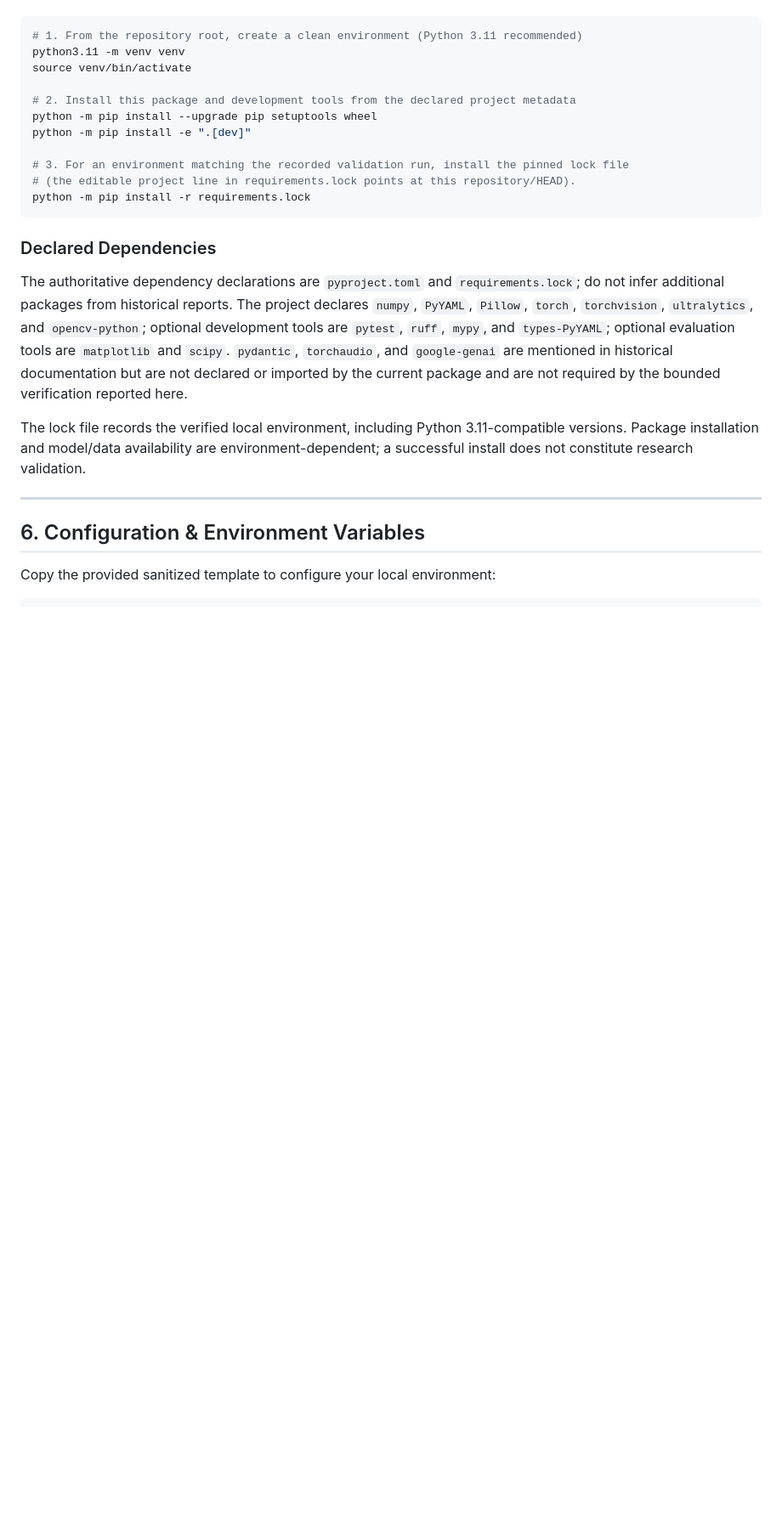
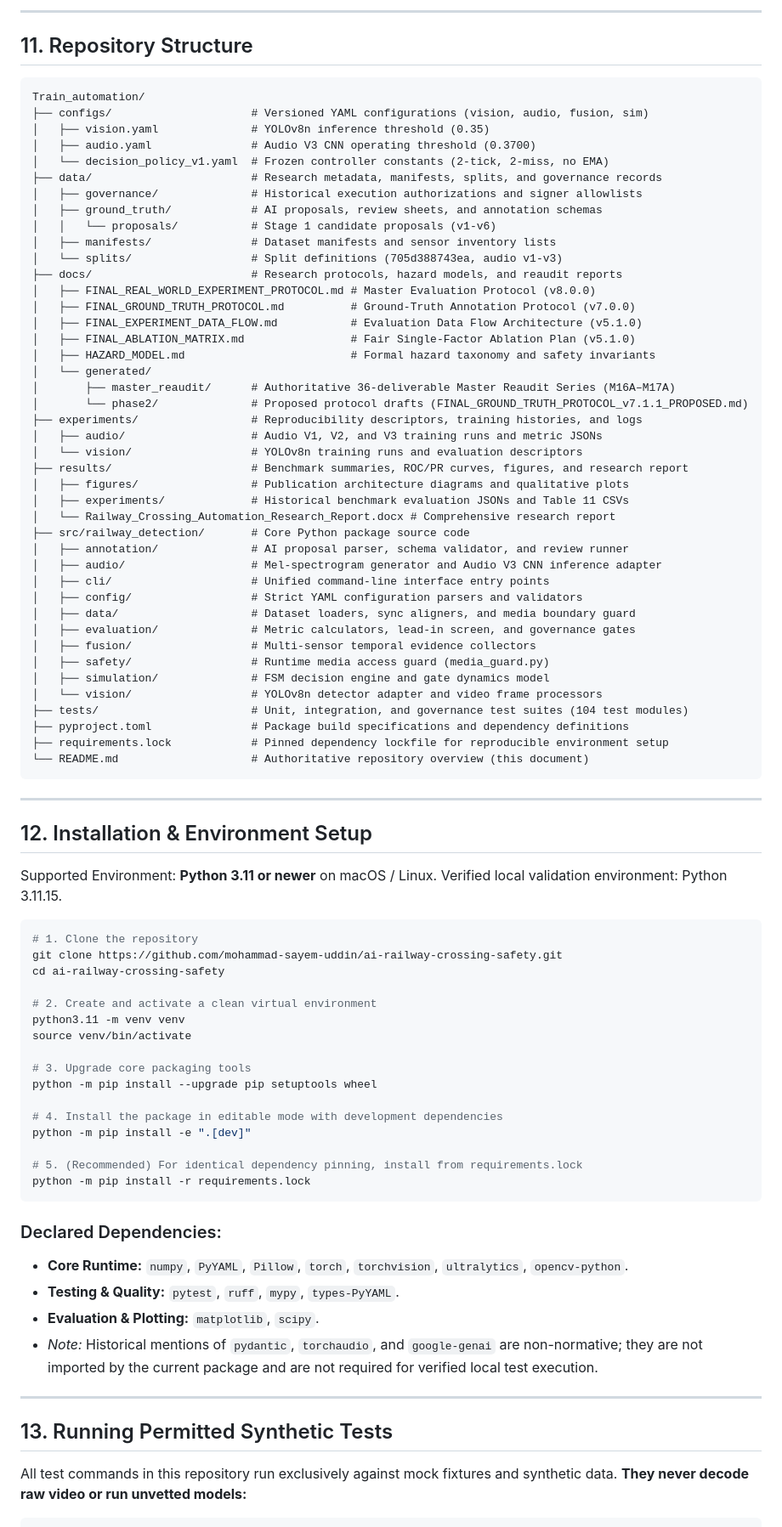
Before and after one commit to mohammad-sayem-uddin/ai-railway-crossing-safety, a Markdown page: README.md, the part around one of its changes. Shown at 85% size. Rendered like a GitHub page; blank space fills up the shorter version.

Commit message:
docs: align README with audited research status

````diff
--- a/README.md
+++ b/README.md
@@ -168,26 +187,86 @@ Supported Python Version: **Python 3.11 or newer**. The verified local validatio
+---
+
+## 11. Repository Structure
+
+```text
+Train_automation/
+├── configs/                     # Versioned YAML configurations (vision, audio, fusion, sim)
+│   ├── vision.yaml              # YOLOv8n inference threshold (0.35)
+│   ├── audio.yaml               # Audio V3 CNN operating threshold (0.3700)
+│   └── decision_policy_v1.yaml  # Frozen controller constants (2-tick, 2-miss, no EMA)
+├── data/                        # Research metadata, manifests, splits, and governance records
+│   ├── governance/              # Historical execution authorizations and signer allowlists
+│   ├── ground_truth/            # AI proposals, review sheets, and annotation schemas
+│   │   └── proposals/           # Stage 1 candidate proposals (v1-v6)
+│   ├── manifests/               # Dataset manifests and sensor inventory lists
+│   └── splits/                  # Split definitions (705d388743ea, audio v1-v3)
+├── docs/                        # Research protocols, hazard models, and reaudit reports
+│   ├── FINAL_REAL_WORLD_EXPERIMENT_PROTOCOL.md # Master Evaluation Protocol (v8.0.0)
+│   ├── FINAL_GROUND_TRUTH_PROTOCOL.md          # Ground-Truth Annotation Protocol (v7.0.0)
+│   ├── FINAL_EXPERIMENT_DATA_FLOW.md           # Evaluation Data Flow Architecture (v5.1.0)
+│   ├── FINAL_ABLATION_MATRIX.md                # Fair Single-Factor Ablation Plan (v5.1.0)
+│   ├── HAZARD_MODEL.md                         # Formal hazard taxonomy and safety invariants
+│   └── generated/
+│       ├── master_reaudit/      # Authoritative 36-deliverable Master Reaudit Series (M16A–M17A)
+│       └── phase2/              # Proposed protocol drafts (FINAL_GROUND_TRUTH_PROTOCOL_v7.1.1_PROPOSED.md)
+├── experiments/                 # Reproducibility descriptors, training histories, and logs
+│   ├── audio/                   # Audio V1, V2, and V3 training runs and metric JSONs
+│   └── vision/                  # YOLOv8n training runs and evaluation descriptors
+├── results/                     # Benchmark summaries, ROC/PR curves, figures, and research report
+│   ├── figures/                 # Publication architecture diagrams and qualitative plots
+│   ├── experiments/             # Historical benchmark evaluation JSONs and Table 11 CSVs
+│   └── Railway_Crossing_Automation_Research_Report.docx # Comprehensive research report
+├── src/railway_detection/       # Core Python package source code
+│   ├── annotation/              # AI proposal parser, schema validator, and review runner
+│   ├── audio/                   # Mel-spectrogram generator and Audio V3 CNN inference adapter
+│   ├── cli/                     # Unified command-line interface entry points
+│   ├── config/                  # Strict YAML configuration parsers and validators
+│   ├── data/                    # Dataset loaders, sync aligners, and media boundary guard
+│   ├── evaluation/              # Metric calculators, lead-in screen, and governance gates
+│   ├── fusion/                  # Multi-sensor temporal evidence collectors
+│   ├── safety/                  # Runtime media access guard (media_guard.py)
+│   ├── simulation/              # FSM decision engine and gate dynamics model
+│   └── vision/                  # YOLOv8n detector adapter and video frame processors
+├── tests/                       # Unit, integration, and governance test suites (104 test modules)
+├── pyproject.toml               # Package build specifications and dependency definitions
+├── requirements.lock            # Pinned dependency lockfile for reproducible environment setup
+└── README.md                    # Authoritative repository overview (this document)
+```
+
+---
+
+## 12. Installation & Environment Setup
+
+Supported Environment: **Python 3.11 or newer** on macOS / Linux. Verified local validation environment: Python 3.11.15.
 
 ```bash
-# 1. From the repository root, create a clean environment (Python 3.11 recommended)
+# 1. Clone the repository
+git clone https://github.com/mohammad-sayem-uddin/ai-railway-crossing-safety.git
+cd ai-railway-crossing-safety
+
+# 2. Create and activate a clean virtual environment
 python3.11 -m venv venv
 source venv/bin/activate
 
-# 2. Install this package and development tools from the declared project metadata
+# 3. Upgrade core packaging tools
 python -m pip install --upgrade pip setuptools wheel
+
+# 4. Install the package in editable mode with development dependencies
 python -m pip install -e ".[dev]"
 
-# 3. For an environment matching the recorded validation run, install the pinned lock file
-# (the editable project line in requirements.lock points at this repository/HEAD).
+# 5. (Recommended) For identical dependency pinning, install from requirements.lock
 python -m pip install -r requirements.lock
 ```
 
-### Declared Dependencies
-The authoritative dependency declarations are `pyproject.toml` and `requirements.lock`; do not infer additional packages from historical reports. The project declares `numpy`, `PyYAML`, `Pillow`, `torch`, `torchvision`, `ultralytics`, and `opencv-python`; optional development tools are `pytest`, `ruff`, `mypy`, and `types-PyYAML`; optional evaluation tools are `matplotlib` and `scipy`. `pydantic`, `torchaudio`, and `google-genai` are mentioned in historical documentation but are not declared or imported by the current package and are not required by the bounded verification reported here.
-
-The lock file records the verified local environment, including Python 3.11-compatible versions. Package installation and model/data availability are environment-dependent; a successful install does not constitute research validation.
+### Declared Dependencies:
+* **Core Runtime:** `numpy`, `PyYAML`, `Pillow`, `torch`, `torchvision`, `ultralytics`, `opencv-python`.
+* **Testing & Quality:** `pytest`, `ruff`, `mypy`, `types-PyYAML`.
+* **Evaluation & Plotting:** `matplotlib`, `scipy`.
+* *Note:* Historical mentions of `pydantic`, `torchaudio`, and `google-genai` are non-normative; they are not imported by the current package and are not required for verified local test execution.
 
 ---
 
-## 6. Configuration & Environment Variables
+## 13. Running Permitted Synthetic Tests
 
-Copy the provided sanitized template to configure your local environment:
+All test commands in this repository run exclusively against mock fixtures and synthetic data. **They never decode raw video or run unvetted models:**
 
````
Also changed, not shown: other parts of README.md (+240 -255 lines).
